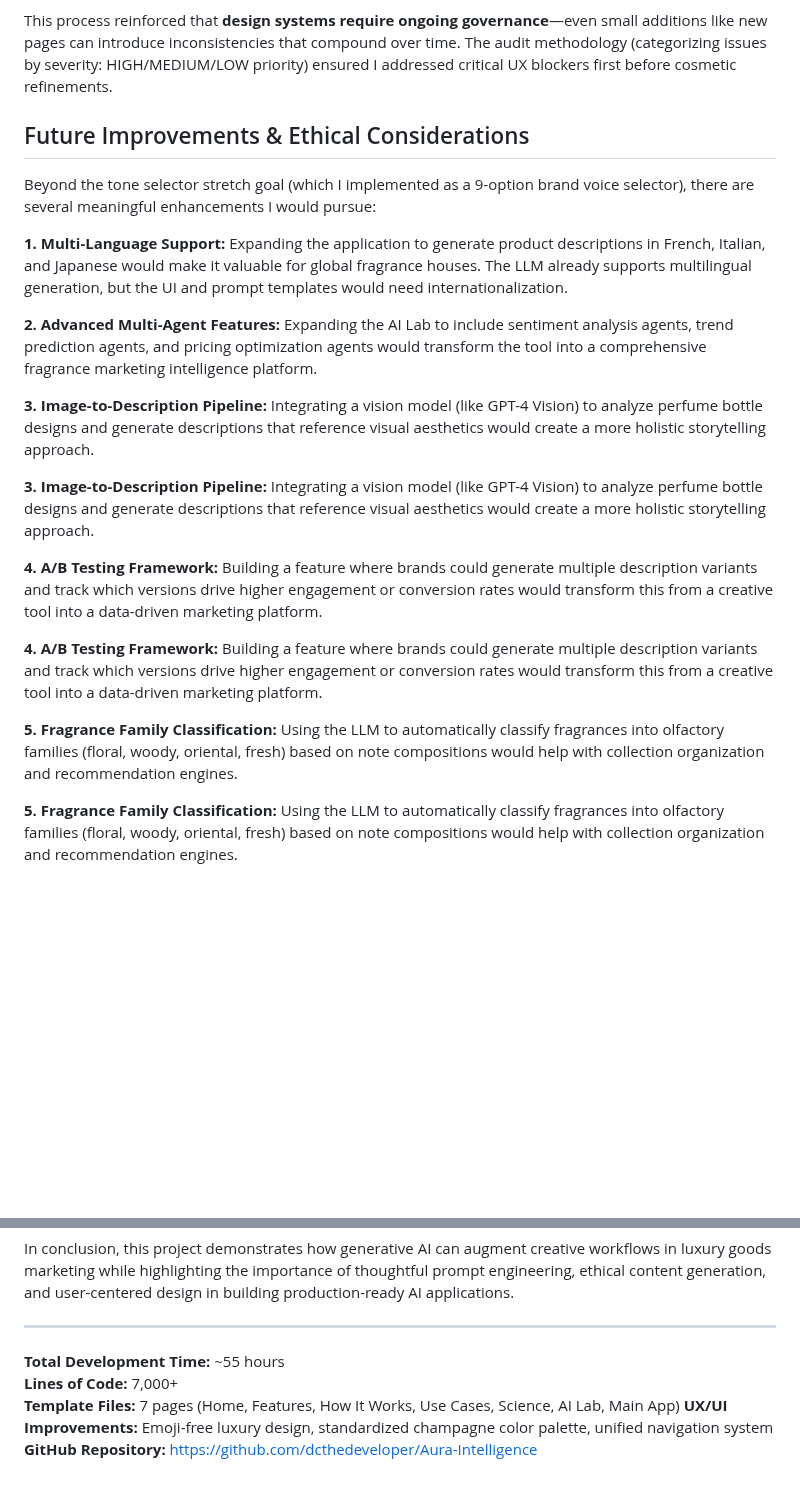
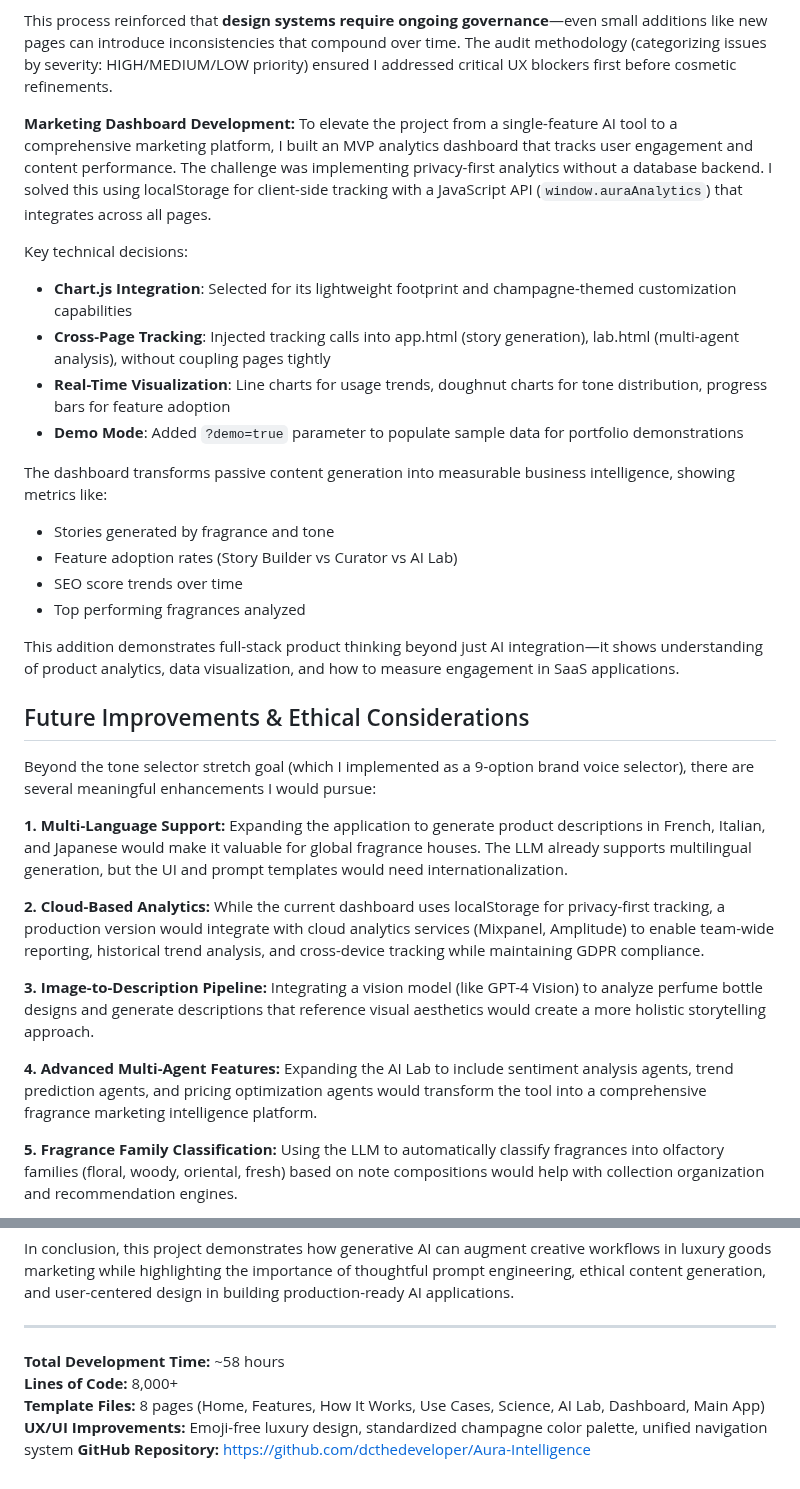
Before and after one commit to dcthedeveloper/Aura-Intelligence, a Markdown page: PROJECT_WRITEUP.md, 2 parts joined by grey strips. Drawn GitHub-style; blank space fills up the shorter version.

Commit message:
Update PROJECT_WRITEUP.md with Marketing Dashboard section
- Added dashboard development challenges and technical decisions
- Updated total LOC to 8,000+ and template count to 8 pages
- Updated development time to 58 hours
- Cleaned up duplicate future improvements entries
- Added cloud analytics as future enhancement

```diff
--- a/PROJECT_WRITEUP.md
+++ b/PROJECT_WRITEUP.md
@@ -51,23 +51,33 @@ I systematically resolved these issues by:
 
 This process reinforced that **design systems require ongoing governance**—even small additions like new pages can introduce inconsistencies that compound over time. The audit methodology (categorizing issues by severity: HIGH/MEDIUM/LOW priority) ensured I addressed critical UX blockers first before cosmetic refinements.
 
+**Marketing Dashboard Development:** To elevate the project from a single-feature AI tool to a comprehensive marketing platform, I built an MVP analytics dashboard that tracks user engagement and content performance. The challenge was implementing privacy-first analytics without a database backend. I solved this using localStorage for client-side tracking with a JavaScript API (`window.auraAnalytics`) that integrates across all pages.
+
+Key technical decisions:
+- **Chart.js Integration**: Selected for its lightweight footprint and champagne-themed customization capabilities
+- **Cross-Page Tracking**: Injected tracking calls into app.html (story generation), lab.html (multi-agent analysis), without coupling pages tightly
+- **Real-Time Visualization**: Line charts for usage trends, doughnut charts for tone distribution, progress bars for feature adoption
+- **Demo Mode**: Added `?demo=true` parameter to populate sample data for portfolio demonstrations
+
+The dashboard transforms passive content generation into measurable business intelligence, showing metrics like:
+- Stories generated by fragrance and tone
+- Feature adoption rates (Story Builder vs Curator vs AI Lab)
+- SEO score trends over time
+- Top performing fragrances analyzed
+
+This addition demonstrates full-stack product thinking beyond just AI integration—it shows understanding of product analytics, data visualization, and how to measure engagement in SaaS applications.
+
 ## Future Improvements & Ethical Considerations
 
 Beyond the tone selector stretch goal (which I implemented as a 9-option brand voice selector), there are several meaningful enhancements I would pursue:
 
 **1. Multi-Language Support:** Expanding the application to generate product descriptions in French, Italian, and Japanese would make it valuable for global fragrance houses. The LLM already supports multilingual generation, but the UI and prompt templates would need internationalization.
 
-**2. Advanced Multi-Agent Features:** Expanding the AI Lab to include sentiment analysis agents, trend prediction agents, and pricing optimization agents would transform the tool into a comprehensive fragrance marketing intelligence platform.
+**2. Cloud-Based Analytics:** While the current dashboard uses localStorage for privacy-first tracking, a production version would integrate with cloud analytics services (Mixpanel, Amplitude) to enable team-wide reporting, historical trend analysis, and cross-device tracking while maintaining GDPR compliance.
 
 **3. Image-to-Description Pipeline:** Integrating a vision model (like GPT-4 Vision) to analyze perfume bottle designs and generate descriptions that reference visual aesthetics would create a more holistic storytelling approach.
 
-**3. Image-to-Description Pipeline:** Integrating a vision model (like GPT-4 Vision) to analyze perfume bottle designs and generate descriptions that reference visual aesthetics would create a more holistic storytelling approach.
-
-**4. A/B Testing Framework:** Building a feature where brands could generate multiple description variants and track which versions drive higher engagement or conversion rates would transform this from a creative tool into a data-driven marketing platform.
-
-**4. A/B Testing Framework:** Building a feature where brands could generate multiple description variants and track which versions drive higher engagement or conversion rates would transform this from a creative tool into a data-driven marketing platform.
-
-**5. Fragrance Family Classification:** Using the LLM to automatically classify fragrances into olfactory families (floral, woody, oriental, fresh) based on note compositions would help with collection organization and recommendation engines.
+**4. Advanced Multi-Agent Features:** Expanding the AI Lab to include sentiment analysis agents, trend prediction agents, and pricing optimization agents would transform the tool into a comprehensive fragrance marketing intelligence platform.
 
 **5. Fragrance Family Classification:** Using the LLM to automatically classify fragrances into olfactory families (floral, woody, oriental, fresh) based on note compositions would help with collection organization and recommendation engines.
 
@@ -91,8 +101,8 @@ In conclusion, this project demonstrates how generative AI can augment creative
 
 ---
 
-**Total Development Time:** ~55 hours
-**Lines of Code:** 7,000+
-**Template Files:** 7 pages (Home, Features, How It Works, Use Cases, Science, AI Lab, Main App)
+**Total Development Time:** ~58 hours
+**Lines of Code:** 8,000+
+**Template Files:** 8 pages (Home, Features, How It Works, Use Cases, Science, AI Lab, Dashboard, Main App)
 **UX/UI Improvements:** Emoji-free luxury design, standardized champagne color palette, unified navigation system
 **GitHub Repository:** https://github.com/dcthedeveloper/Aura-Intelligence
```
